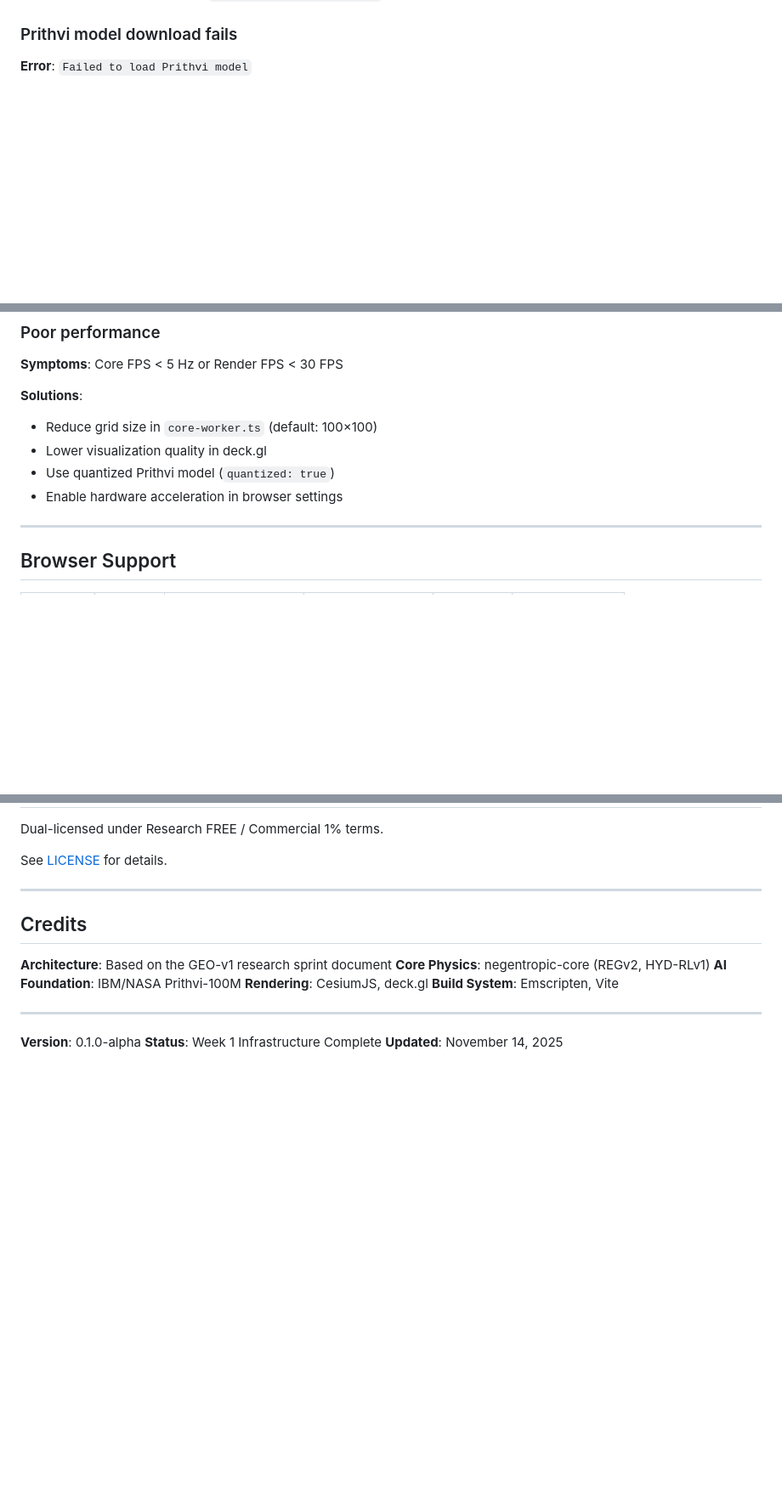
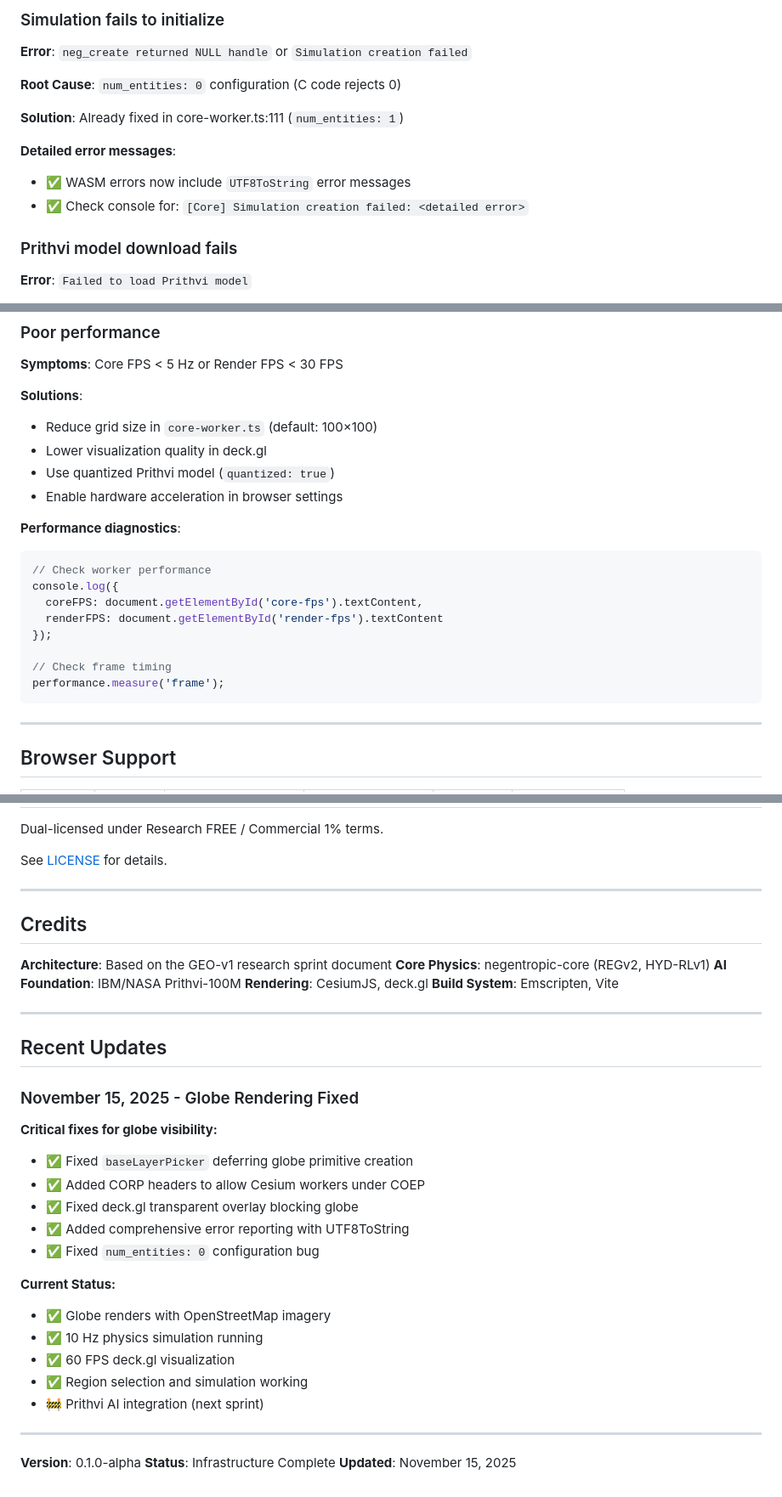
Before and after one commit to dj-ccs/negentropic-core, a Markdown page: web/README.md, 3 parts joined by grey strips. Shown at 85% size. Rendered like a GitHub page; blank space fills up the shorter version.

````diff
--- a/web/README.md
+++ b/web/README.md
@@ -318,3 +389,14 @@ response.headers.set('Cross-Origin-Opener-Policy', 'same-origin');
+### Simulation fails to initialize
+
+**Error**: `neg_create returned NULL handle` or `Simulation creation failed`
+
+**Root Cause**: `num_entities: 0` configuration (C code rejects 0)
+
+**Solution**: Already fixed in core-worker.ts:111 (`num_entities: 1`)
+
+**Detailed error messages**:
+- ✅ WASM errors now include `UTF8ToString` error messages
+- ✅ Check console for: `[Core] Simulation creation failed: <detailed error>`
 
 ### Prithvi model download fails
 
@@ -334,6 +416,18 @@ response.headers.set('Cross-Origin-Opener-Policy', 'same-origin');
 - Lower visualization quality in deck.gl
 - Use quantized Prithvi model (`quantized: true`)
 - Enable hardware acceleration in browser settings
+
+**Performance diagnostics**:
+```javascript
+// Check worker performance
+console.log({
+  coreFPS: document.getElementById('core-fps').textContent,
+  renderFPS: document.getElementById('render-fps').textContent
+});
+
+// Check frame timing
+performance.measure('frame');
+```
 
 ---
 
@@ -381,6 +475,26 @@ See [LICENSE](../LICENSE) for details.
 
 ---
 
+## Recent Updates
+
+### November 15, 2025 - Globe Rendering Fixed
+
+**Critical fixes for globe visibility:**
+- ✅ Fixed `baseLayerPicker` deferring globe primitive creation
+- ✅ Added CORP headers to allow Cesium workers under COEP
+- ✅ Fixed deck.gl transparent overlay blocking globe
+- ✅ Added comprehensive error reporting with UTF8ToString
+- ✅ Fixed `num_entities: 0` configuration bug
+
+**Current Status:**
+- ✅ Globe renders with OpenStreetMap imagery
+- ✅ 10 Hz physics simulation running
+- ✅ 60 FPS deck.gl visualization
+- ✅ Region selection and simulation working
+- 🚧 Prithvi AI integration (next sprint)
+
+---
+
 **Version**: 0.1.0-alpha
-**Status**: Week 1 Infrastructure Complete
-**Updated**: November 14, 2025
+**Status**: Infrastructure Complete
+**Updated**: November 15, 2025
````
Also changed, not shown: other parts of web/README.md (+71 -0 lines), README.md (+18 -8 lines).
